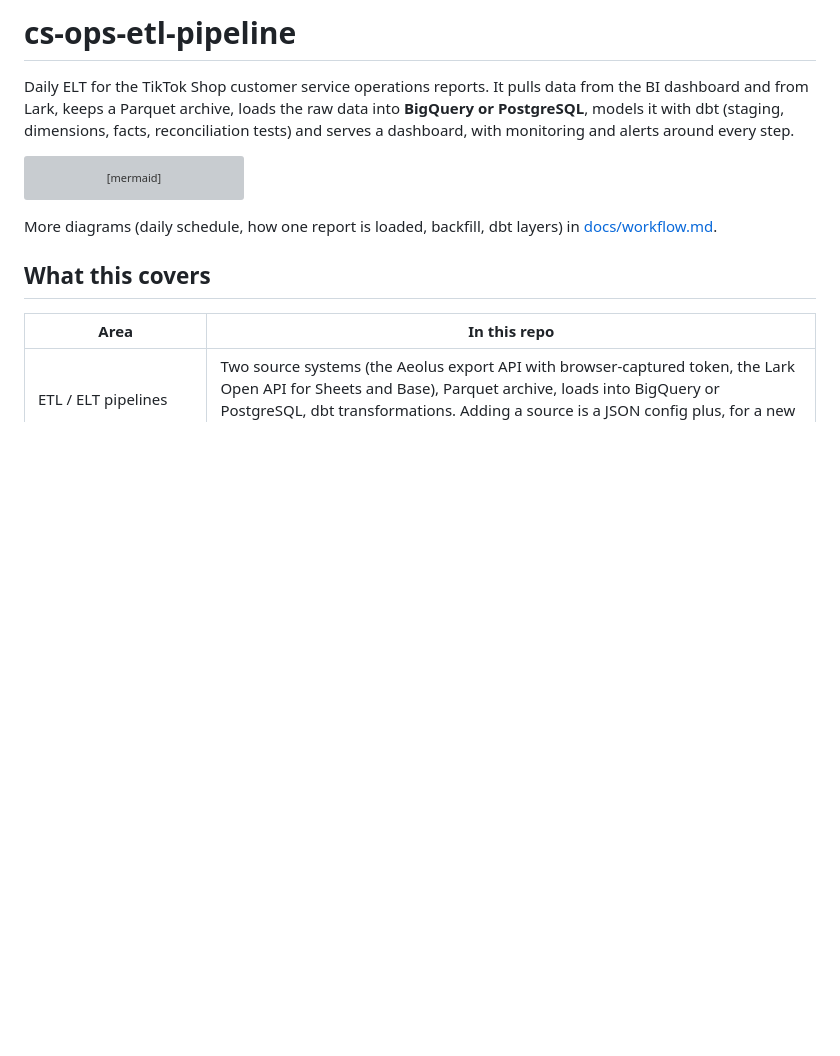
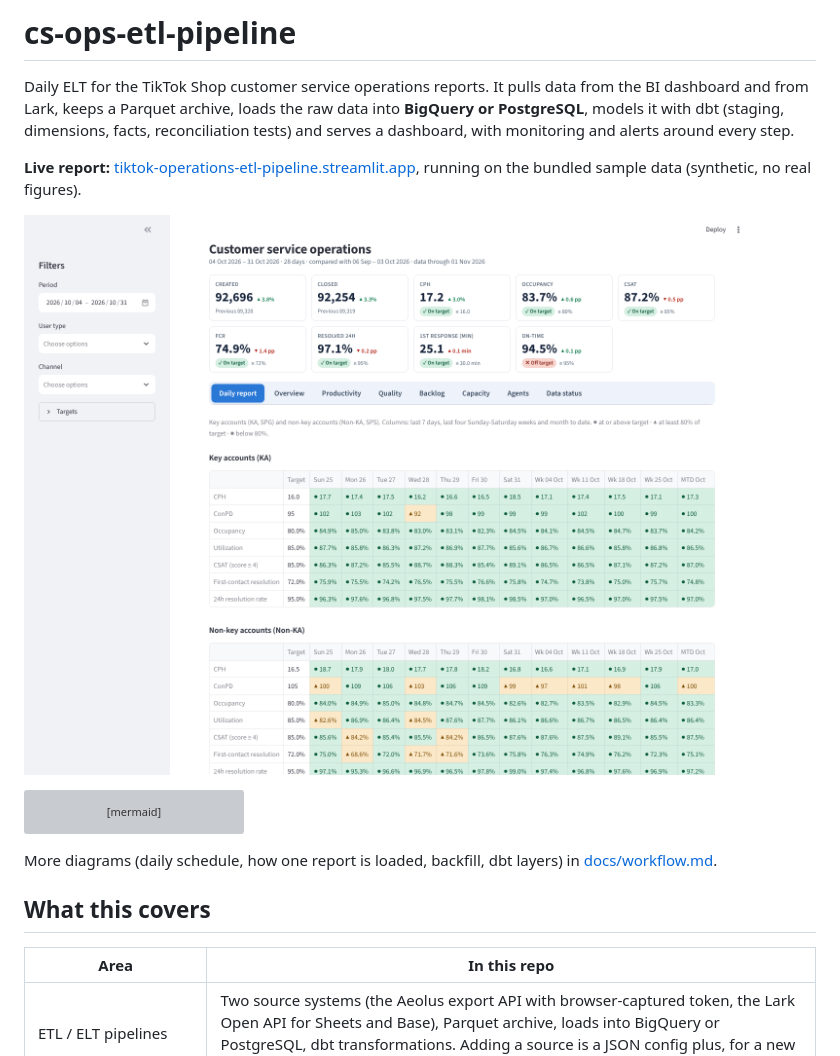
Before and after one commit to chaukydang/cs-ops-etl-pipeline, a Markdown page: README.md, the part around the change. Rendered like a GitHub page; pictures changed too: docs/images/dashboard-daily-report.png (added); blank space fills up the shorter version; grey boxes are pictures that could not be loaded.

Commit message:
README: link to the live report and add a screenshot

````diff
--- a/README.md
+++ b/README.md
@@ -1,6 +1,10 @@
 # cs-ops-etl-pipeline
 
 Daily ELT for the TikTok Shop customer service operations reports. It pulls data from the BI dashboard and from Lark, keeps a Parquet archive, loads the raw data into **BigQuery or PostgreSQL**, models it with dbt (staging, dimensions, facts, reconciliation tests) and serves a dashboard, with monitoring and alerts around every step.
+
+**Live report:** [tiktok-operations-etl-pipeline.streamlit.app](https://tiktok-operations-etl-pipeline.streamlit.app/), running on the bundled sample data (synthetic, no real figures).
+
+![Daily report: KA and Non-KA tables with targets and status](docs/images/dashboard-daily-report.png)
 
 ```mermaid
 flowchart LR
````
